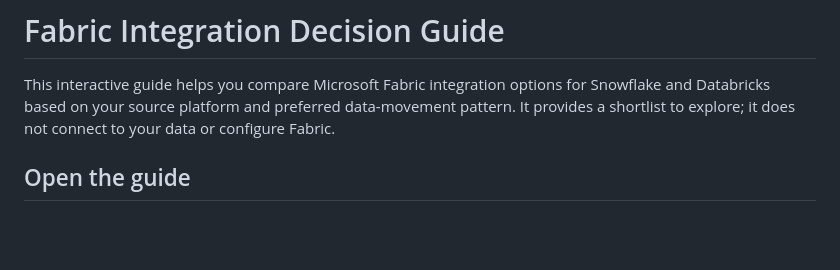
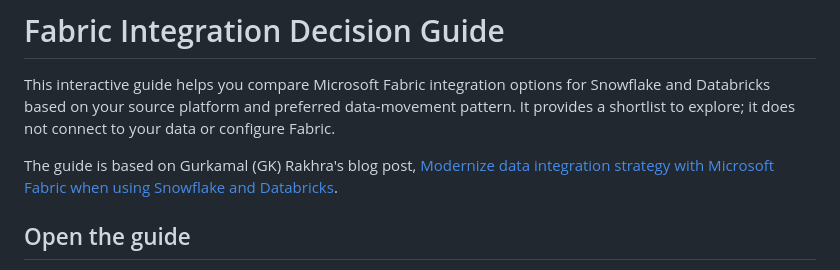
Before and after one commit to SoomroFarhanH/SemanticModelBPforAI, a Markdown page: Tools/Fabric_Integration_Decision_Guide/README.md, the part around the change. Rendered like a GitHub page; blank space fills up the shorter version.

Commit message:
Credit the source blog in the usage guide
Co-authored-by: Copilot <223556219+Copilot@users.noreply.github.com>

```diff
--- a/Tools/Fabric_Integration_Decision_Guide/README.md
+++ b/Tools/Fabric_Integration_Decision_Guide/README.md
@@ -1,6 +1,8 @@
 # Fabric Integration Decision Guide
 
 This interactive guide helps you compare Microsoft Fabric integration options for Snowflake and Databricks based on your source platform and preferred data-movement pattern. It provides a shortlist to explore; it does not connect to your data or configure Fabric.
+
+The guide is based on Gurkamal (GK) Rakhra's blog post, [Modernize data integration strategy with Microsoft Fabric when using Snowflake and Databricks](https://community.fabric.microsoft.com/blog/fbc_fabricupdatesblogs/modernize-data-integration-strategy-with-microsoft-fabric-when-using-snowflake-a/5377581).
 
 ## Open the guide
 
```
